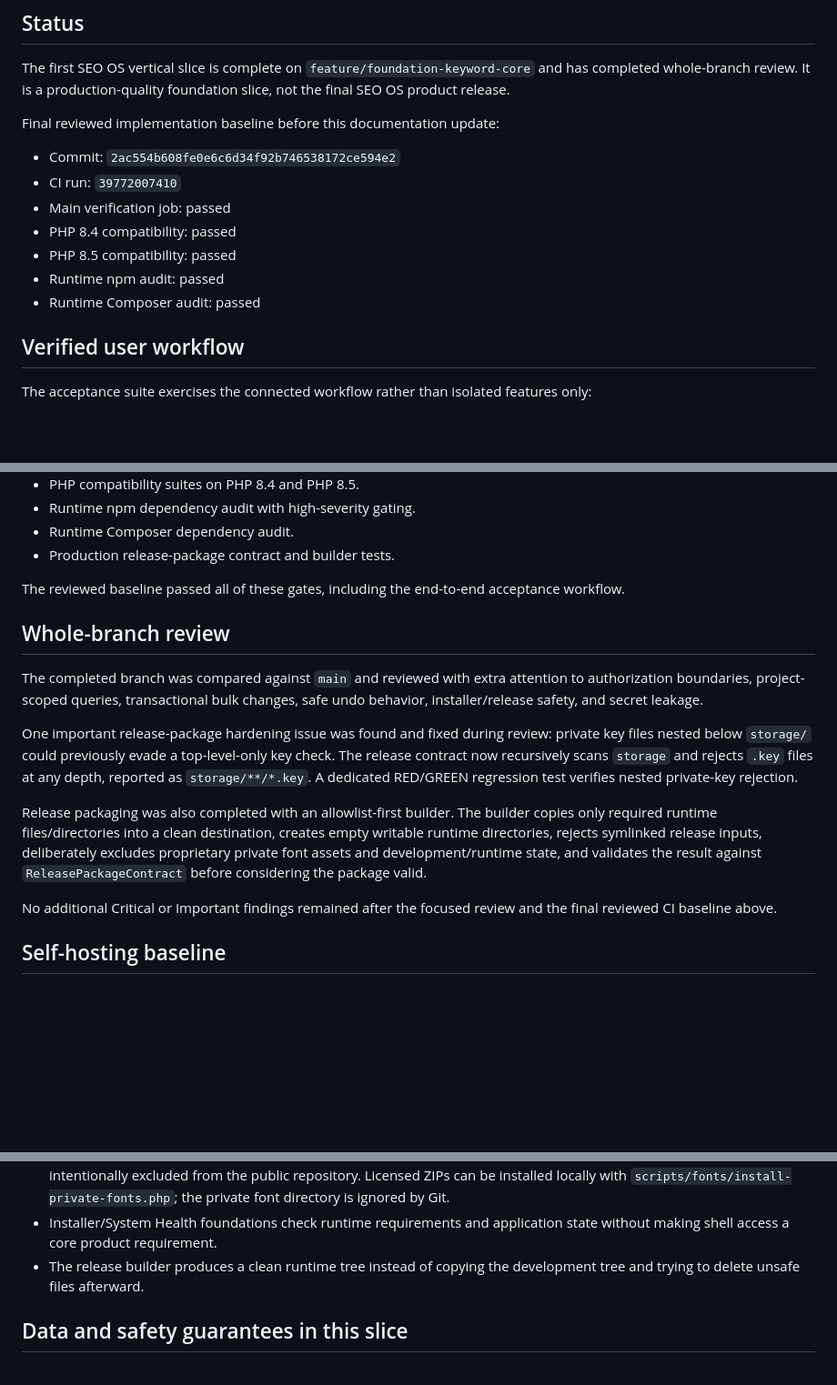
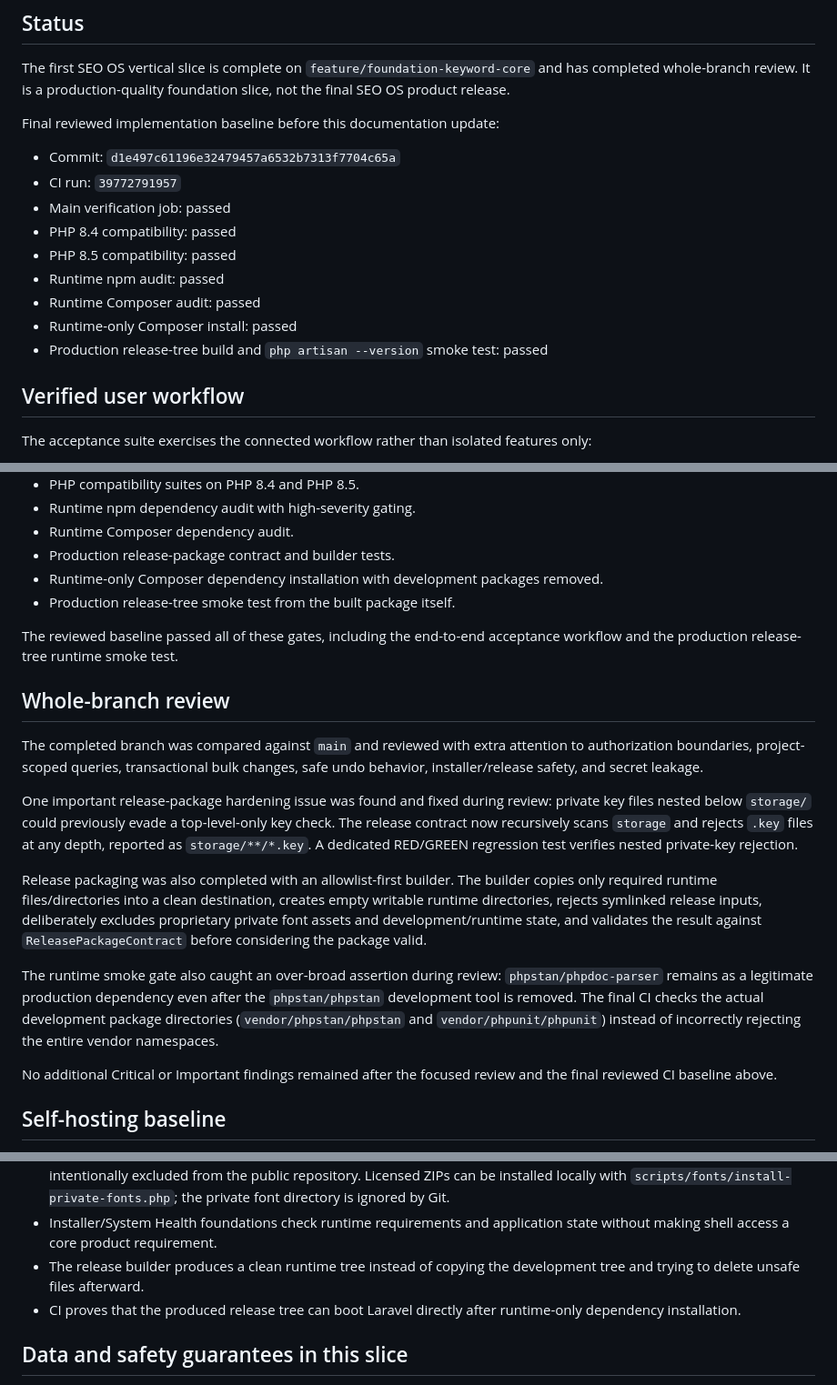
Before and after one commit to arzmolaei/SEO, a Markdown page: docs/release-readiness/foundation-keyword-core.md, 3 parts joined by grey strips. Shown at 91% size. Rendered like a GitHub page; blank space fills up the shorter version.

Commit message:
docs: record final smoke-tested release baseline

```diff
--- a/docs/release-readiness/foundation-keyword-core.md
+++ b/docs/release-readiness/foundation-keyword-core.md
@@ -8,13 +8,15 @@ The first SEO OS vertical slice is complete on `feature/foundation-keyword-core`
 
 Final reviewed implementation baseline before this documentation update:
 
-- Commit: `2ac554b608fe0e6c6d34f92b746538172ce594e2`
-- CI run: `39772007410`
+- Commit: `d1e497c61196e32479457a6532b7313f7704c65a`
+- CI run: `39772791957`
 - Main verification job: passed
 - PHP 8.4 compatibility: passed
 - PHP 8.5 compatibility: passed
 - Runtime npm audit: passed
 - Runtime Composer audit: passed
+- Runtime-only Composer install: passed
+- Production release-tree build and `php artisan --version` smoke test: passed
 
 ## Verified user workflow
 
@@ -45,8 +47,10 @@ The permanent CI pipeline verifies:
 - Runtime npm dependency audit with high-severity gating.
 - Runtime Composer dependency audit.
 - Production release-package contract and builder tests.
+- Runtime-only Composer dependency installation with development packages removed.
+- Production release-tree smoke test from the built package itself.
 
-The reviewed baseline passed all of these gates, including the end-to-end acceptance workflow.
+The reviewed baseline passed all of these gates, including the end-to-end acceptance workflow and the production release-tree runtime smoke test.
 
 ## Whole-branch review
 
@@ -55,6 +59,8 @@ The completed branch was compared against `main` and reviewed with extra attenti
 One important release-package hardening issue was found and fixed during review: private key files nested below `storage/` could previously evade a top-level-only key check. The release contract now recursively scans `storage` and rejects `.key` files at any depth, reported as `storage/**/*.key`. A dedicated RED/GREEN regression test verifies nested private-key rejection.
 
 Release packaging was also completed with an allowlist-first builder. The builder copies only required runtime files/directories into a clean destination, creates empty writable runtime directories, rejects symlinked release inputs, deliberately excludes proprietary private font assets and development/runtime state, and validates the result against `ReleasePackageContract` before considering the package valid.
+
+The runtime smoke gate also caught an over-broad assertion during review: `phpstan/phpdoc-parser` remains as a legitimate production dependency even after the `phpstan/phpstan` development tool is removed. The final CI checks the actual development package directories (`vendor/phpstan/phpstan` and `vendor/phpunit/phpunit`) instead of incorrectly rejecting the entire vendor namespaces.
 
 No additional Critical or Important findings remained after the focused review and the final reviewed CI baseline above.
 
@@ -69,6 +75,7 @@ The slice keeps the intended self-host characteristics:
 - IRANSansX FaNum is the default interface font and Yekan Bakh is selectable, but their proprietary binaries are intentionally excluded from the public repository. Licensed ZIPs can be installed locally with `scripts/fonts/install-private-fonts.php`; the private font directory is ignored by Git.
 - Installer/System Health foundations check runtime requirements and application state without making shell access a core product requirement.
 - The release builder produces a clean runtime tree instead of copying the development tree and trying to delete unsafe files afterward.
+- CI proves that the produced release tree can boot Laravel directly after runtime-only dependency installation.
 
 ## Data and safety guarantees in this slice
 
```
